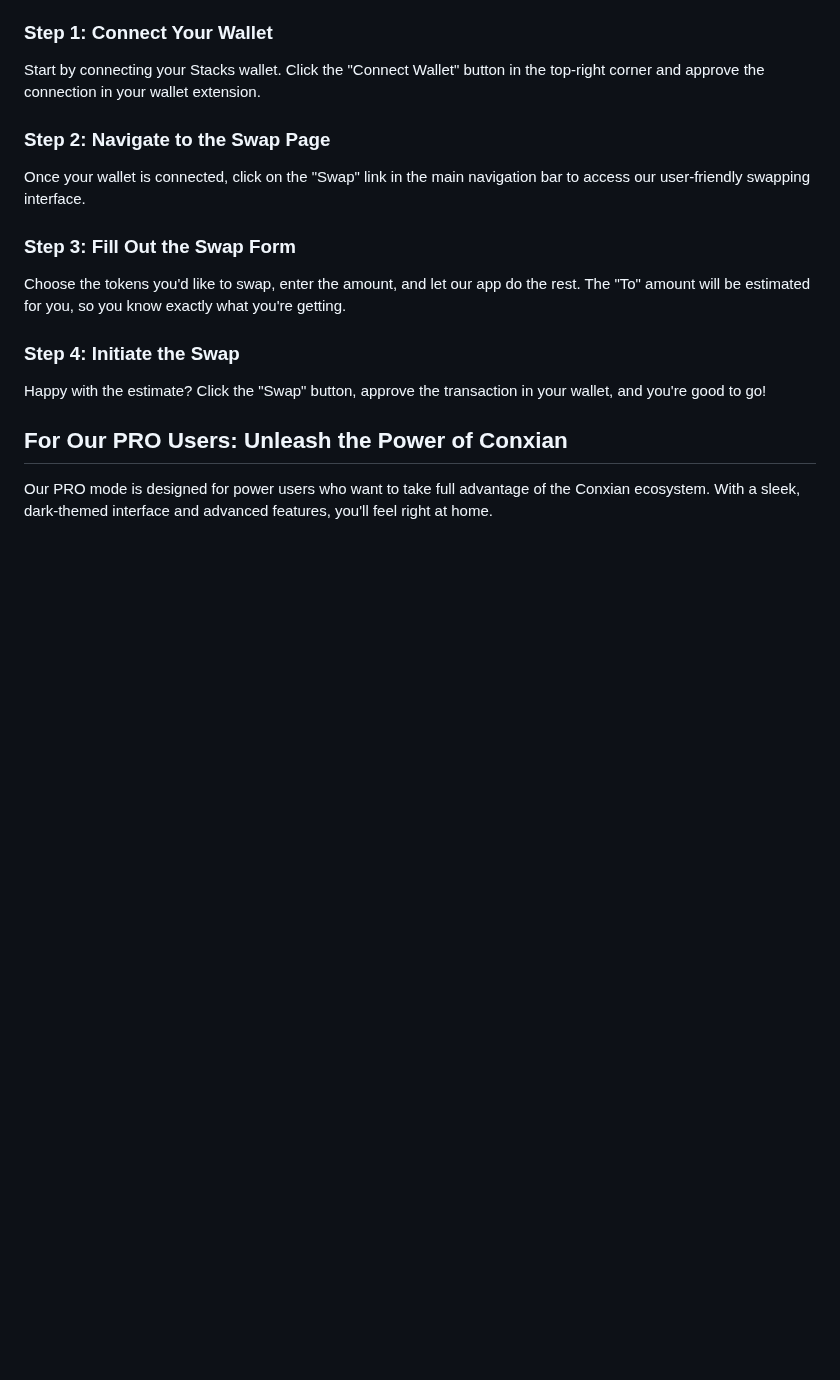
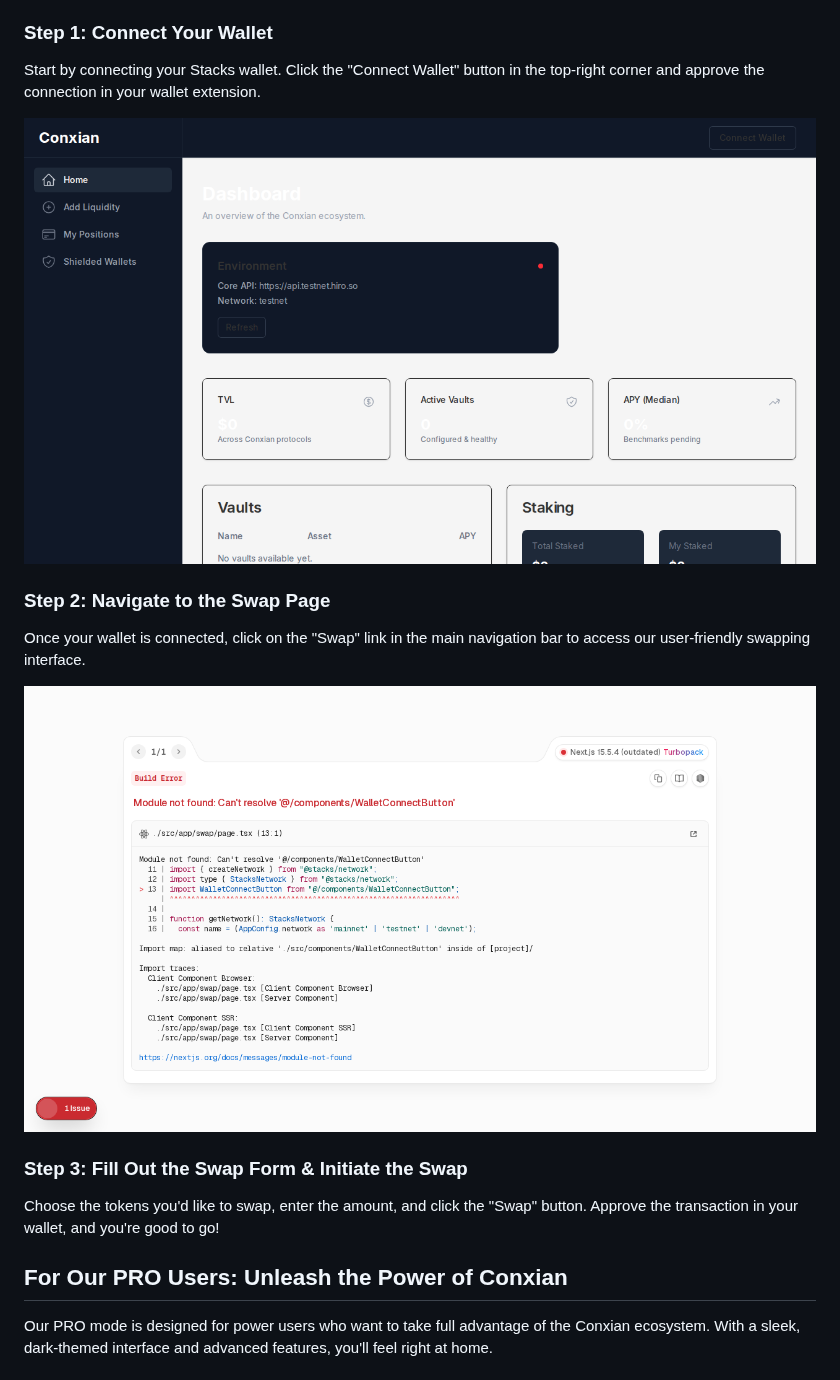
Before and after one commit to Anya-org/Conxian_UI, a Markdown page: GUIDE.md, the part around the change. Drawn GitHub-style; pictures changed too: docs/images/guide_01_connect_wallet.png, docs/images/guide_02_swap_page.png; blank space fills up the shorter version.

Commit message:
docs: update screenshots and examples
Updates the screenshots and examples in the documentation to match the
current state of the application.

- Captures new screenshots for the user guide and homepage.
- Updates the `GUIDE.md` to reflect the new screenshots and simplifies
  the instructions.
- Corrects a typo in `GUIDE.md`.
- Adds `test-results/` to `.gitignore` to prevent test artifacts from
  being committed.

```diff
--- a/GUIDE.md
+++ b/GUIDE.md
@@ -10,17 +10,17 @@ Our retail mode is designed for a simple and intuitive user experience. Here's h
 
 Start by connecting your Stacks wallet. Click the "Connect Wallet" button in the top-right corner and approve the connection in your wallet extension.
 
+![Connect Wallet](docs/images/guide_01_connect_wallet.png)
+
 ### Step 2: Navigate to the Swap Page
 
 Once your wallet is connected, click on the "Swap" link in the main navigation bar to access our user-friendly swapping interface.
 
-### Step 3: Fill Out the Swap Form
+![Swap Page](docs/images/guide_02_swap_page.png)
 
-Choose the tokens you'd like to swap, enter the amount, and let our app do the rest. The "To" amount will be estimated for you, so you know exactly what you're getting.
+### Step 3: Fill Out the Swap Form & Initiate the Swap
 
-### Step 4: Initiate the Swap
-
-Happy with the estimate? Click the "Swap" button, approve the transaction in your wallet, and you're good to go!
+Choose the tokens you'd like to swap, enter the amount, and click the "Swap" button. Approve the transaction in your wallet, and you're good to go!
 
 ## For Our PRO Users: Unleash the Power of Conxian
 
```
Also changed, not shown: docs/images/homepage.png, 2 other files.
